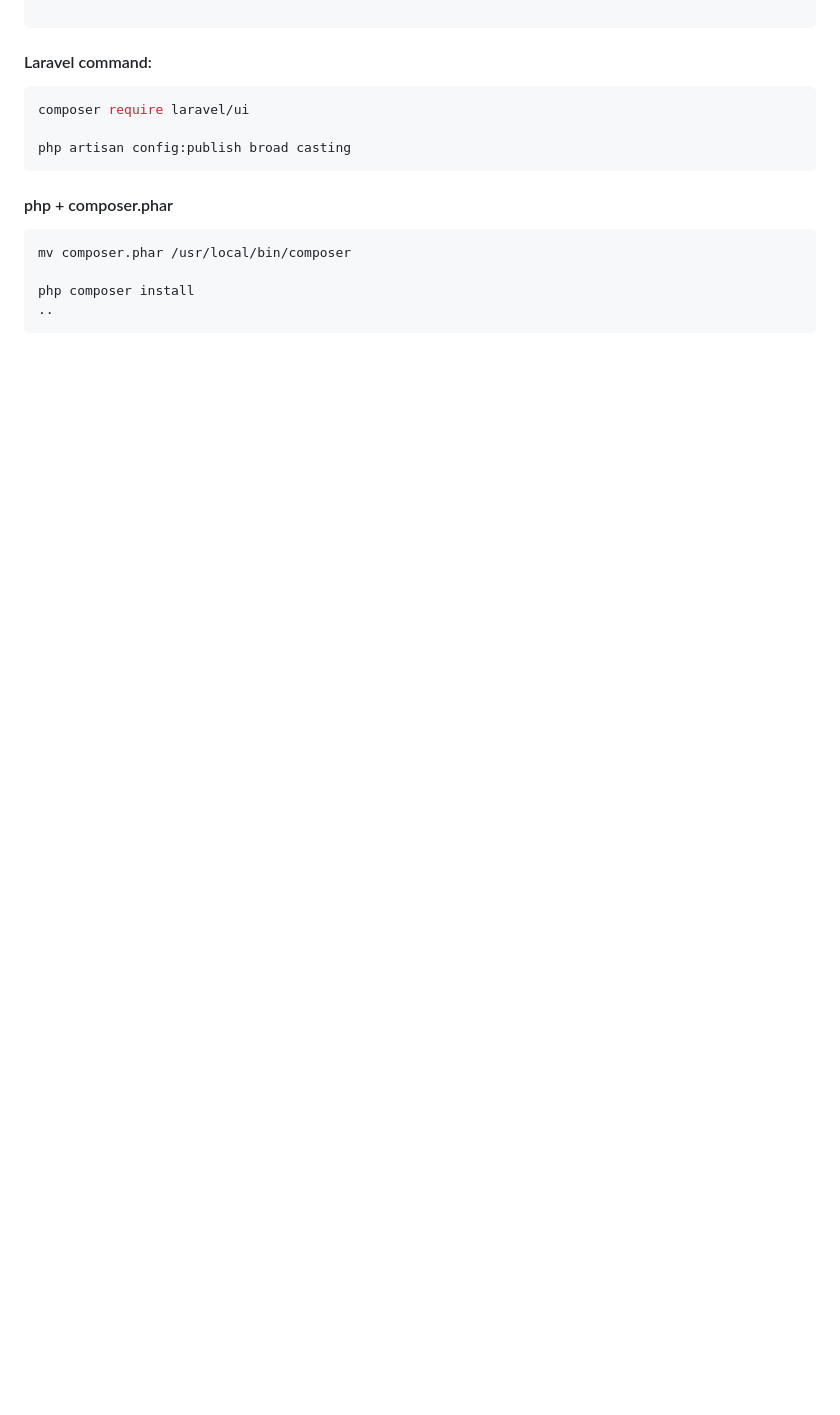
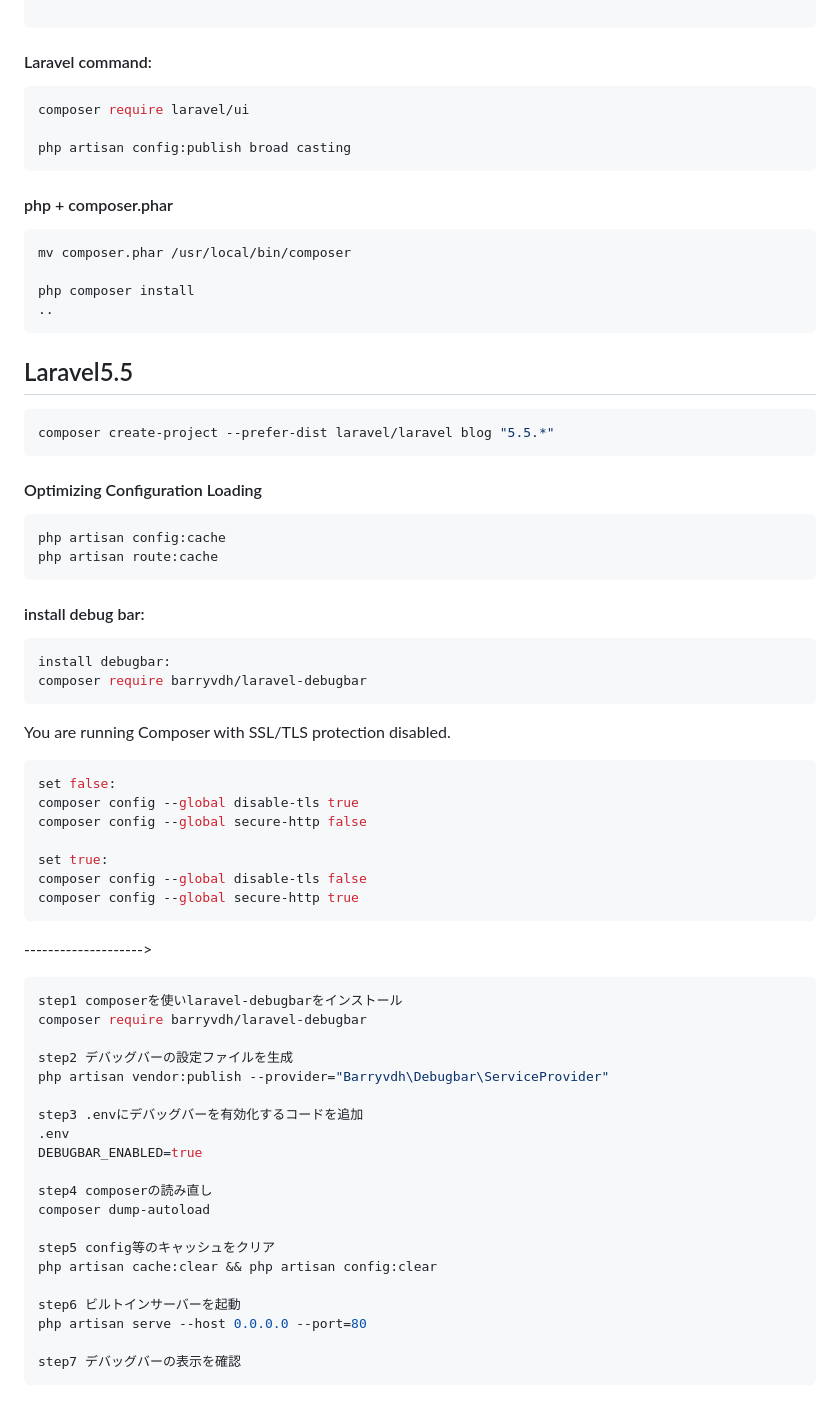
Before and after one commit to jewfu123/Laravel, a Markdown page: README.md, the part around the change. GitHub-like rendering; blank space fills up the shorter version.

````diff
--- a/README.md
+++ b/README.md
@@ -640,3 +640,53 @@ mv composer.phar /usr/local/bin/composer
 php composer install
 ..
 ```
+
+## Laravel5.5
+```shell
+composer create-project --prefer-dist laravel/laravel blog "5.5.*"
+```
+#### Optimizing Configuration Loading
+```shell
+php artisan config:cache
+php artisan route:cache
+```
+#### install debug bar:
+```shell
+install debugbar:
+composer require barryvdh/laravel-debugbar
+```
+
+You are running Composer with SSL/TLS protection disabled.
+```shell
+set false:
+composer config --global disable-tls true
+composer config --global secure-http false
+
+set true:
+composer config --global disable-tls false
+composer config --global secure-http true
+```
+
+-------------------->
+```shell
+step1 composerを使いlaravel-debugbarをインストール
+composer require barryvdh/laravel-debugbar
+
+step2 デバッグバーの設定ファイルを生成
+php artisan vendor:publish --provider="Barryvdh\Debugbar\ServiceProvider"
+
+step3 .envにデバッグバーを有効化するコードを追加
+.env
+DEBUGBAR_ENABLED=true
+
+step4 composerの読み直し
+composer dump-autoload
+
+step5 config等のキャッシュをクリア
+php artisan cache:clear && php artisan config:clear
+
+step6 ビルトインサーバーを起動
+php artisan serve --host 0.0.0.0 --port=80
+
+step7 デバッグバーの表示を確認
+```
````
